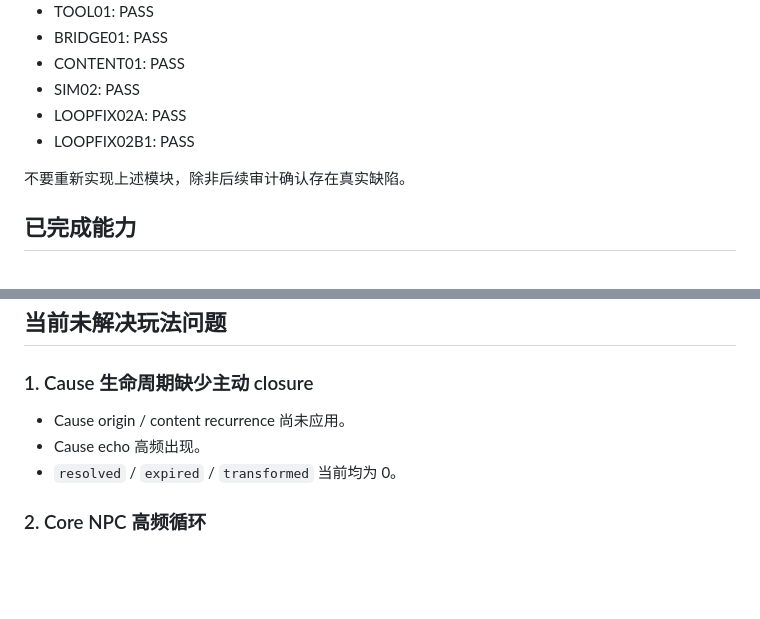
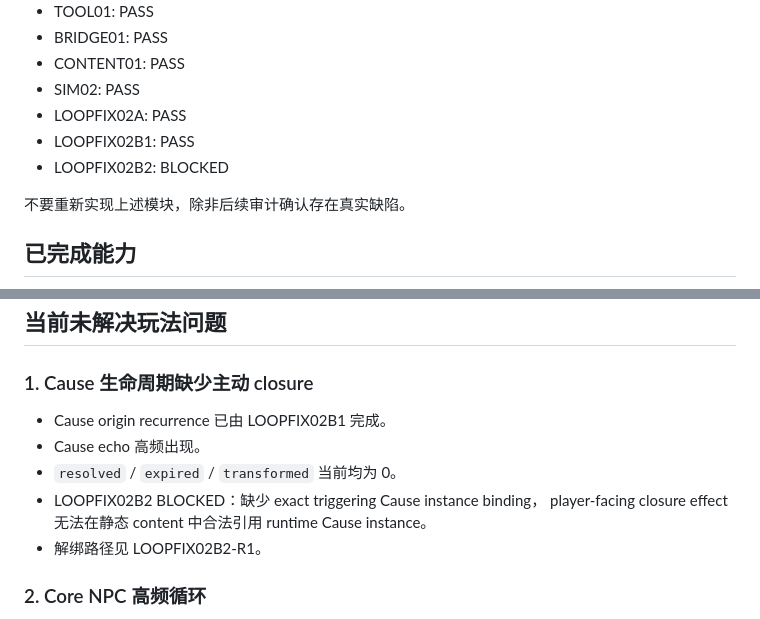
Before and after one commit to 214950981/tianfu-sim, a Markdown page: docs/dev-status.md, 2 parts joined by grey strips. Rendered like a GitHub page; blank space fills up the shorter version.

```diff
--- a/docs/dev-status.md
+++ b/docs/dev-status.md
@@ -51,6 +51,7 @@ Tianfu-sim 是一款以选择驱动、Build 构筑、因果回响、轮回成长
 - SIM02: PASS
 - LOOPFIX02A: PASS
 - LOOPFIX02B1: PASS
+- LOOPFIX02B2: BLOCKED
 
 不要重新实现上述模块，除非后续审计确认存在真实缺陷。
 
@@ -162,9 +198,12 @@ SIM02 默认配置：6 policies × 100 fixed seeds，`maxActions = 50`。
 
 ### 1. Cause 生命周期缺少主动 closure
 
-- Cause origin / content recurrence 尚未应用。
+- Cause origin recurrence 已由 LOOPFIX02B1 完成。
 - Cause echo 高频出现。
 - `resolved` / `expired` / `transformed` 当前均为 0。
+- LOOPFIX02B2 BLOCKED：缺少 exact triggering Cause instance binding，
+  player-facing closure effect 无法在静态 content 中合法引用 runtime Cause instance。
+- 解绑路径见 LOOPFIX02B2-R1。
 
 ### 2. Core NPC 高频循环
 
```
Also changed, not shown: other parts of docs/dev-status.md (+42 -4 lines).
